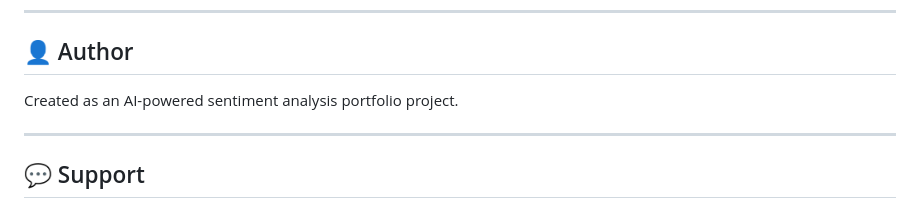
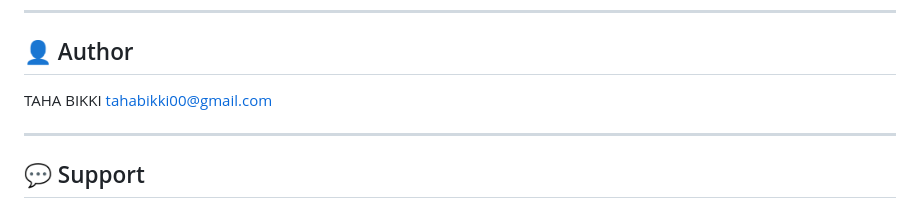
Before and after one commit to tahabikki/Sentiments_Analyzer, a Markdown page: README.md, the part around the change. Rendered like a GitHub page.

Commit message:
Update README and other changes

```diff
--- a/README.md
+++ b/README.md
@@ -274,7 +274,8 @@ This project is open source and available under the MIT License.
 
 ## 👤 Author
 
-Created as an AI-powered sentiment analysis portfolio project.
+TAHA BIKKI
+tahabikki00@gmail.com
 
 ---
 
```
